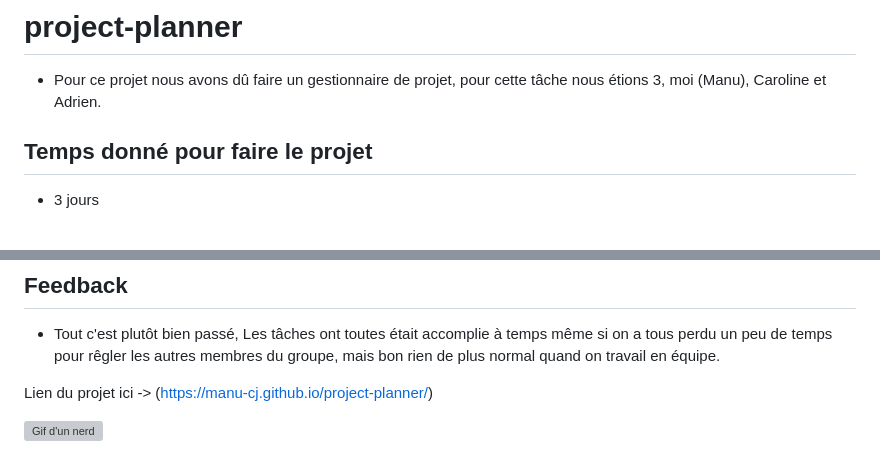
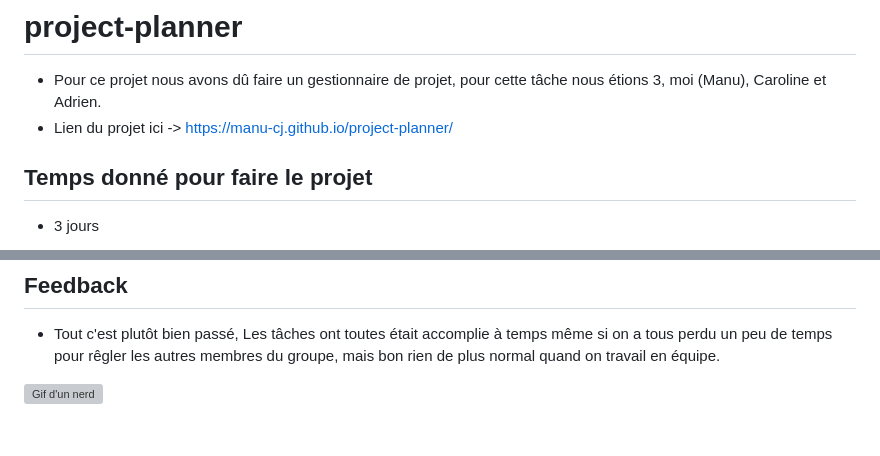
Before and after one commit to manu-cj/project-planner, a Markdown page: README.md, 2 parts joined by grey strips. Drawn GitHub-style; blank space fills up the shorter version; grey boxes are pictures that could not be loaded.

```diff
--- a/README.md
+++ b/README.md
@@ -1,5 +1,6 @@
 # project-planner
 - Pour ce projet nous avons dû faire un gestionnaire de projet, pour cette tâche nous étions 3, moi (Manu), Caroline et Adrien.
+- Lien du projet ici -> https://manu-cj.github.io/project-planner/
 
 ## Temps donné pour faire le projet
 - 3 jours
@@ -82,7 +83,7 @@
 
 - Tout c'est plutôt bien passé, Les tâches ont toutes était accomplie à temps même si on a tous perdu un peu de temps pour rêgler les autres membres du groupe, mais bon rien de plus normal quand on travail en équipe.
 
-Lien du projet ici -> (https://manu-cj.github.io/project-planner/)
+
 
 
 <img src="https://media4.giphy.com/media/v1.Y2lkPTc5MGI3NjExd2I3dG5wajFnb3dtajZsMjNyM3RpNzRlbDF2bTIzeWR4MzBjb3o4ZiZlcD12MV9pbnRlcm5hbF9naWZfYnlfaWQmY3Q9Zw/vDaKDs3Jouzfy/giphy.gif" alt="Gif d'un nerd" >
```
